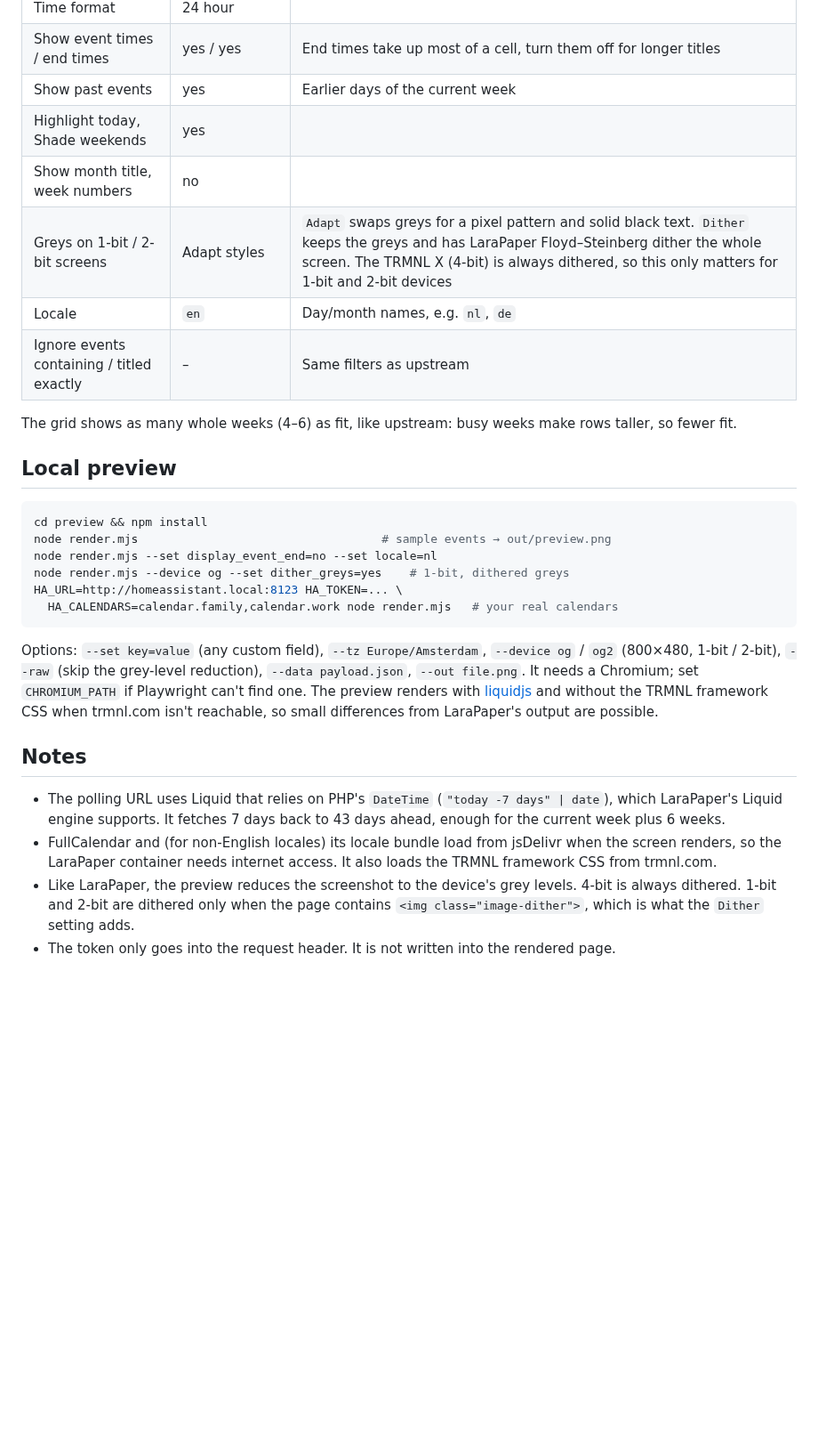
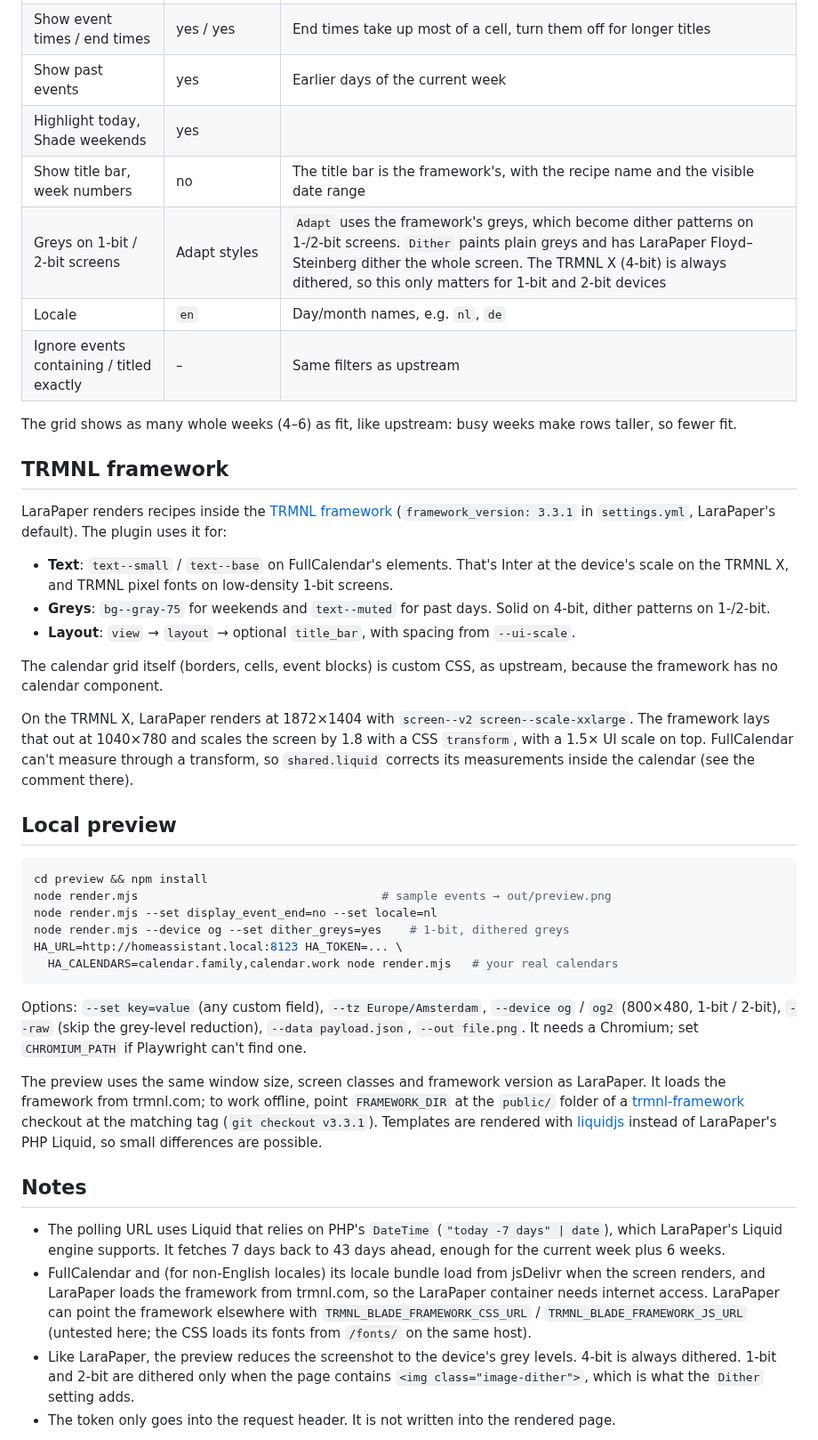
Before and after one commit to BartSchuurmans/trmnl-homeassistant-calendar, a Markdown page: README.md, the part around the change. Shown at 89% size. Drawn GitHub-style; blank space fills up the shorter version.

```diff
--- a/README.md
+++ b/README.md
@@ -99,13 +99,32 @@ place and keeps your settings.
 | Show event times / end times | yes / yes | End times take up most of a cell, turn them off for longer titles |
 | Show past events | yes | Earlier days of the current week |
 | Highlight today, Shade weekends | yes | |
-| Show month title, week numbers | no | |
-| Greys on 1-bit / 2-bit screens | Adapt styles | `Adapt` swaps greys for a pixel pattern and solid black text. `Dither` keeps the greys and has LaraPaper Floyd–Steinberg dither the whole screen. The TRMNL X (4-bit) is always dithered, so this only matters for 1-bit and 2-bit devices |
+| Show title bar, week numbers | no | The title bar is the framework's, with the recipe name and the visible date range |
+| Greys on 1-bit / 2-bit screens | Adapt styles | `Adapt` uses the framework's greys, which become dither patterns on 1-/2-bit screens. `Dither` paints plain greys and has LaraPaper Floyd–Steinberg dither the whole screen. The TRMNL X (4-bit) is always dithered, so this only matters for 1-bit and 2-bit devices |
 | Locale | `en` | Day/month names, e.g. `nl`, `de` |
 | Ignore events containing / titled exactly | – | Same filters as upstream |
 
 The grid shows as many whole weeks (4–6) as fit, like upstream: busy weeks make
 rows taller, so fewer fit.
+
+## TRMNL framework
+
+LaraPaper renders recipes inside the [TRMNL framework](https://github.com/usetrmnl/trmnl-framework)
+(`framework_version: 3.3.1` in `settings.yml`, LaraPaper's default). The plugin uses it for:
+
+- **Text**: `text--small` / `text--base` on FullCalendar's elements. That's Inter at the
+  device's scale on the TRMNL X, and TRMNL pixel fonts on low-density 1-bit screens.
+- **Greys**: `bg--gray-75` for weekends and `text--muted` for past days. Solid on 4-bit,
+  dither patterns on 1-/2-bit.
+- **Layout**: `view` → `layout` → optional `title_bar`, with spacing from `--ui-scale`.
+
+The calendar grid itself (borders, cells, event blocks) is custom CSS, as upstream,
+because the framework has no calendar component.
+
+On the TRMNL X, LaraPaper renders at 1872×1404 with `screen--v2 screen--scale-xxlarge`.
+The framework lays that out at 1040×780 and scales the screen by 1.8 with a CSS
+`transform`, with a 1.5× UI scale on top. FullCalendar can't measure through a transform,
+so `shared.liquid` corrects its measurements inside the calendar (see the comment there).
 
 ## Local preview
 
@@ -120,9 +139,14 @@ HA_URL=http://homeassistant.local:8123 HA_TOKEN=... \
 
 Options: `--set key=value` (any custom field), `--tz Europe/Amsterdam`,
 `--device og` / `og2` (800×480, 1-bit / 2-bit), `--raw` (skip the grey-level reduction), `--data payload.json`, `--out file.png`. It needs a Chromium;
-set `CHROMIUM_PATH` if Playwright can't find one. The preview renders with
-[liquidjs](https://liquidjs.com) and without the TRMNL framework CSS when trmnl.com
-isn't reachable, so small differences from LaraPaper's output are possible.
+set `CHROMIUM_PATH` if Playwright can't find one.
+
+The preview uses the same window size, screen classes and framework version as
+LaraPaper. It loads the framework from trmnl.com; to work offline, point
+`FRAMEWORK_DIR` at the `public/` folder of a
+[trmnl-framework](https://github.com/usetrmnl/trmnl-framework) checkout at the matching
+tag (`git checkout v3.3.1`). Templates are rendered with [liquidjs](https://liquidjs.com)
+instead of LaraPaper's PHP Liquid, so small differences are possible.
 
 ## Notes
 
@@ -130,8 +154,10 @@ isn't reachable, so small differences from LaraPaper's output are possible.
   which LaraPaper's Liquid engine supports. It fetches 7 days back to 43 days ahead,
   enough for the current week plus 6 weeks.
 - FullCalendar and (for non-English locales) its locale bundle load from jsDelivr
-  when the screen renders, so the LaraPaper container needs internet access. It
-  also loads the TRMNL framework CSS from trmnl.com.
+  when the screen renders, and LaraPaper loads the framework from trmnl.com, so the
+  LaraPaper container needs internet access. LaraPaper can point the framework
+  elsewhere with `TRMNL_BLADE_FRAMEWORK_CSS_URL` / `TRMNL_BLADE_FRAMEWORK_JS_URL`
+  (untested here; the CSS loads its fonts from `/fonts/` on the same host).
 - Like LaraPaper, the preview reduces the screenshot to the device's grey levels. 4-bit
   is always dithered. 1-bit and 2-bit are dithered only when the page contains
   `<img class="image-dither">`, which is what the `Dither` setting adds.
```
Also changed, not shown: UPSTREAM.md (+7 -2 lines), docs/preview-1bit-adapt.png, docs/preview-1bit-dither.png, docs/preview.png, 4 other files.
